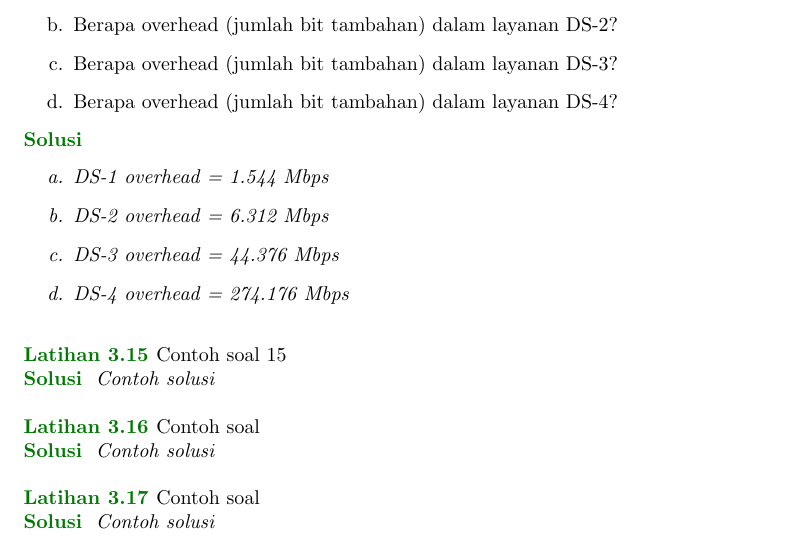
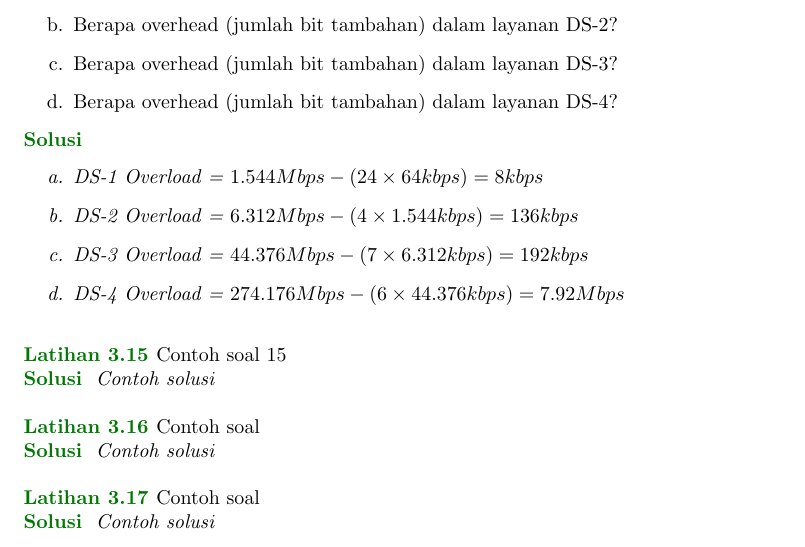
Before and after one commit to muhammadoginh/kisikisi-UAS_KomDat, a LaTeX book (main.tex): part of page 6 of 6, cut so that both start at the same text. Compiled offline with pdfLaTeX.

Commit message:
Penambahan Solusi No.14 Chapter 3

```diff
--- a/main.tex
+++ b/main.tex
@@ -1,5 +1,7 @@
 \documentclass[oneside]{book}
 \usepackage{xcolor}
+\usepackage{graphicx}
+\usepackage{subcaption}
 
 
 \newcommand{\exercisename}{Latihan}
@@ -509,10 +511,22 @@
 
 \begin{solution}
   \begin{itemize}
-    \item[a.] DS-1 overhead = 1.544 Mbps %- (24  \times 64 kbps) = 8 kbps.
-    \item[b.] DS-2 overhead = 6.312 Mbps % − (4  \times 1.544 Mbps) = 136 kbps
-    \item[c.] DS-3 overhead = 44.376 Mbps % − (7  \times 6.312 Mbps) = 192 kbps.
-    \item[d.] DS-4 overhead = 274.176 Mbps % − (6  \times 44.376 Mbps) = 7.92 Mbps.
+    \item[a.] DS-1 Overload =
+    \begin{math}
+       1.544 Mbps - (24 \times 64 kbps) = 8 kbps
+    \end{math}
+   \item [b.] DS-2 Overload =
+        \begin{math}
+          6.312 Mbps - (4 \times 1.544 kbps) = 136 kbps
+        \end{math}
+   \item [c.] DS-3 Overload =
+        \begin{math}
+          44.376 Mbps - (7 \times 6.312 kbps) = 192 kbps
+        \end{math}
+   \item [d.] DS-4 Overload =
+   \begin{math}
+    274.176 Mbps - (6 \times 44.376 kbps) = 7.92 Mbps
+  \end{math}
   \end{itemize}
 \end{solution}
 
```
Also changed, not shown: figure/solusi12.png (renamed from figure/Solusi.png), main.pdf, 2 other files.
